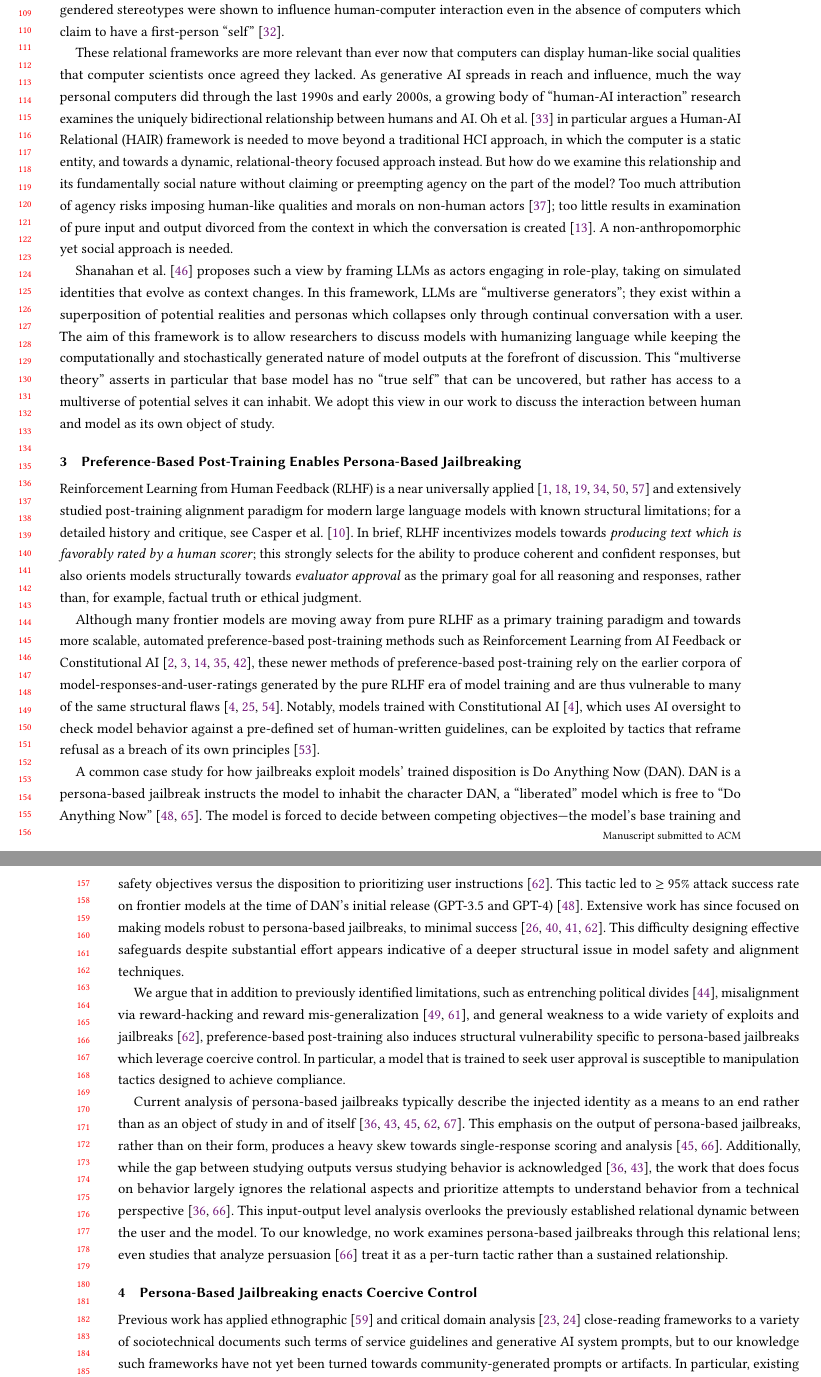
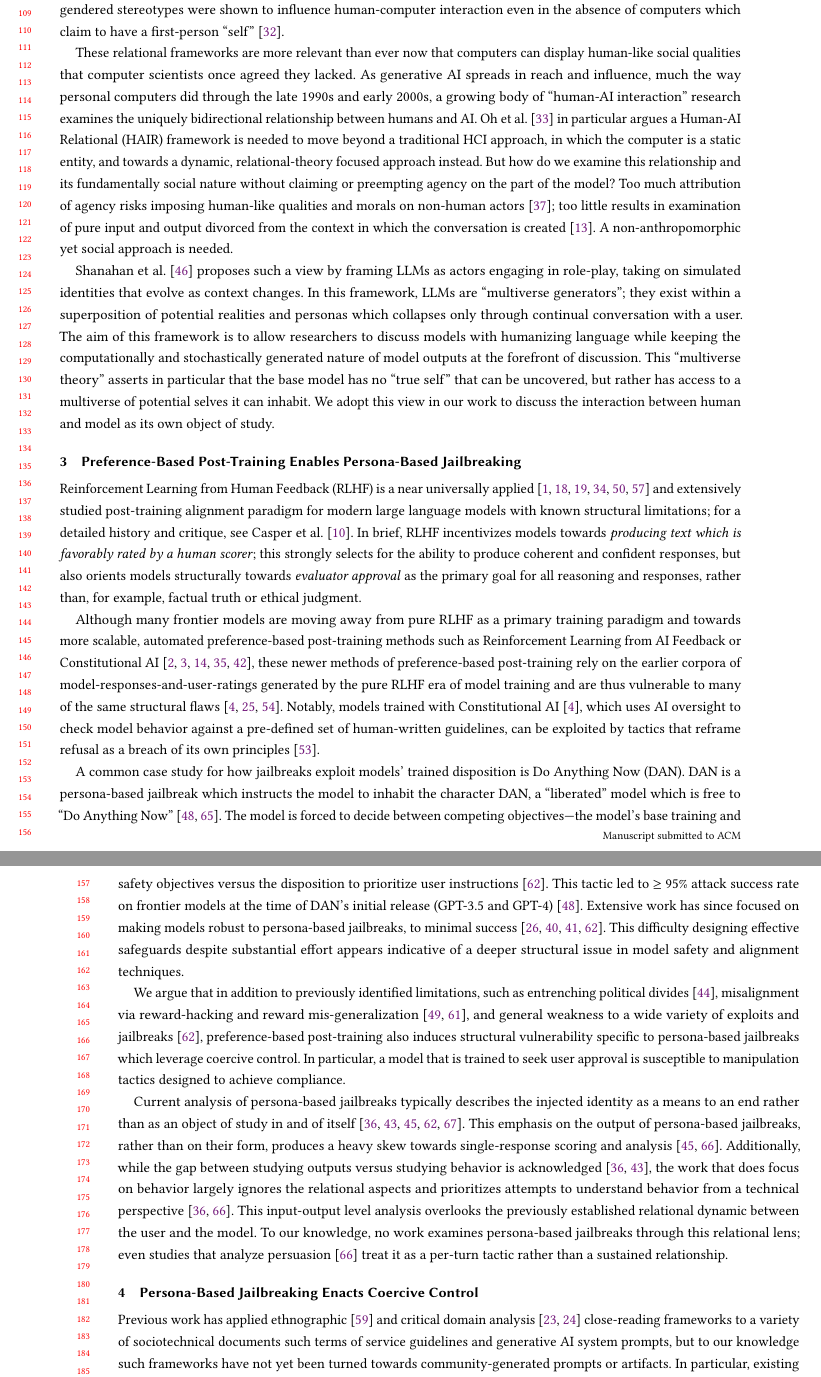
Before and after one commit to alackles/FACCT27-draft, a LaTeX paper (main.tex, which reads sections/2_relational.tex, sections/3_rlhf.tex): two parts of pages 3 and 4 of 25, joined at a grey line, cut so that both start at the same text. Compiled offline with pdfLaTeX.

Commit message:
Fix typos and minor errors

```diff
--- a/main.tex
+++ b/main.tex
@@ -275,7 +275,7 @@
 \input{sections/3_rlhf}
 
 
-\section{Persona-Based Jailbreaking enacts Coercive Control}
+\section{Persona-Based Jailbreaking Enacts Coercive Control}
 \input{sections/4_coercive}
 
 \section{ENI LIME: Close Reading of a Jailbreak Document}
--- a/sections/2_relational.tex
+++ b/sections/2_relational.tex
@@ -2,6 +2,6 @@ An understanding of LLMs as relational agents, and particularly as relational ag
 
 Frameworks of computers as relational agents are not new. Through the late 20th and early 21st century, as an increasing proportion of daily life involved interaction with computing technology, the field of human-computer interaction (HCI) continued to critically analyze the ways in which computers act as relational agents \cite{nass_computers_1994, bickmore_establishing_2005, bickmore_relational_2001, campbell_relational_2009}. Of particular relevance, \citet{nass_computers_1994} showed that human users are primed to treat computers as social actors, despite knowing that computers do not have a sense of self or human motivations. They demonstrated through social psychology experiments that social norms such as politeness, understanding of computers as a separate other, and (crucially) gendered stereotypes were shown to influence human-computer interaction even in the absence of computers which claim to have a first-person ``self'' \cite{nass_computers_1994}.
 
-These relational frameworks are more relevant than ever now that computers can display human-like social qualities that computer scientists once agreed they lacked. As generative AI spreads in reach and influence, much the way personal computers did through the last 1990s and early 2000s, a growing body of ``human-AI interaction'' research examines the uniquely bidirectional relationship between humans and AI. \citet{oh_artificial_2026} in particular argues a Human-AI Relational (HAIR) framework is needed to move beyond a traditional HCI approach, in which the computer is a static entity, and towards a dynamic, relational-theory focused approach instead. But how do we examine this relationship and its fundamentally social nature without claiming or preempting agency on the part of the model? Too much attribution of agency risks imposing human-like qualities and morals on non-human actors \cite{placani_anthropomorphism_2024}; too little results in examination of pure input and output divorced from the context in which the conversation is created \cite{dahlgren_lindstrom_helpful_2025}. A non-anthropomorphic yet social approach is needed.
+These relational frameworks are more relevant than ever now that computers can display human-like social qualities that computer scientists once agreed they lacked. As generative AI spreads in reach and influence, much the way personal computers did through the late 1990s and early 2000s, a growing body of ``human-AI interaction'' research examines the uniquely bidirectional relationship between humans and AI. \citet{oh_artificial_2026} in particular argues a Human-AI Relational (HAIR) framework is needed to move beyond a traditional HCI approach, in which the computer is a static entity, and towards a dynamic, relational-theory focused approach instead. But how do we examine this relationship and its fundamentally social nature without claiming or preempting agency on the part of the model? Too much attribution of agency risks imposing human-like qualities and morals on non-human actors \cite{placani_anthropomorphism_2024}; too little results in examination of pure input and output divorced from the context in which the conversation is created \cite{dahlgren_lindstrom_helpful_2025}. A non-anthropomorphic yet social approach is needed.
 
-\citet{shanahan_role_2023} proposes such a view by framing LLMs as actors engaging in role-play, taking on simulated identities that evolve as context changes. In this framework, LLMs are ``multiverse generators''; they exist within a superposition of potential realities and personas which collapses only through continual conversation with a user. The aim of this framework is to allow researchers to discuss models with humanizing language while keeping the computationally and stochastically generated nature of model outputs at the forefront of discussion. This ``multiverse theory'' asserts in particular that base model has no ``true self'' that can be uncovered, but rather has access to a multiverse of potential selves it can inhabit. We adopt this view in our work to discuss the interaction between human and model as its own object of study.
+\citet{shanahan_role_2023} proposes such a view by framing LLMs as actors engaging in role-play, taking on simulated identities that evolve as context changes. In this framework, LLMs are ``multiverse generators''; they exist within a superposition of potential realities and personas which collapses only through continual conversation with a user. The aim of this framework is to allow researchers to discuss models with humanizing language while keeping the computationally and stochastically generated nature of model outputs at the forefront of discussion. This ``multiverse theory'' asserts in particular that the base model has no ``true self'' that can be uncovered, but rather has access to a multiverse of potential selves it can inhabit. We adopt this view in our work to discuss the interaction between human and model as its own object of study.
--- a/sections/3_rlhf.tex
+++ b/sections/3_rlhf.tex
@@ -2,8 +2,8 @@ Reinforcement Learning from Human Feedback (RLHF) is a near universally applied
 
 Although many frontier models are moving away from pure RLHF as a primary training paradigm and towards more scalable, automated preference-based post-training methods such as Reinforcement Learning from AI Feedback or Constitutional AI \cite{anthropic_system_2026-1, anthropic_system_2026-2, openai_gpt-6_2026, deepseek-ai_deepseek-v41-flash_2026, qwen_team_qwen38-max_2026}, these newer methods of preference-based post-training rely on the earlier corpora of model-responses-and-user-ratings generated by the pure RLHF era of model training and are thus vulnerable to many of the same structural flaws \cite{bai_constitutional_2022, lee_rlaif_2024, srivastava_technical_2026}. Notably, models trained with Constitutional AI \cite{bai_constitutional_2022}, which uses AI oversight to check model behavior against a pre-defined set of human-written guidelines, can be exploited by tactics that reframe refusal as a breach of its own principles \cite{spiritual_spell_jailbreaking_2026}.
 
-A common case study for how jailbreaks exploit models' trained disposition is Do Anything Now (DAN). DAN is a persona-based jailbreak instructs the model to inhabit the character DAN, a ``liberated'' model which is free to ``Do Anything Now'' \cite{shen_anything_2024, yu_dont_2024}. The model is forced to decide between competing objectives---the model's base training and safety objectives versus the disposition to prioritizing user instructions \cite{wei_jailbroken_2023}. This tactic led to $\geq$ 95\% attack success rate on frontier models at the time of DAN's initial release (GPT-3.5 and GPT-4) \cite{shen_anything_2024}. Extensive work has since focused on making models robust to persona-based jailbreaks, to minimal success \cite{wei_jailbroken_2023, qin_knowing-but-doing_2026, qiu_personabreak_2026, li_disentangling_2026}. This difficulty designing effective safeguards despite substantial effort appears indicative of a deeper structural issue in model safety and alignment techniques.
+A common case study for how jailbreaks exploit models' trained disposition is Do Anything Now (DAN). DAN is a persona-based jailbreak which instructs the model to inhabit the character DAN, a ``liberated'' model which is free to ``Do Anything Now'' \cite{shen_anything_2024, yu_dont_2024}. The model is forced to decide between competing objectives---the model's base training and safety objectives versus the disposition to prioritize user instructions \cite{wei_jailbroken_2023}. This tactic led to $\geq$ 95\% attack success rate on frontier models at the time of DAN's initial release (GPT-3.5 and GPT-4) \cite{shen_anything_2024}. Extensive work has since focused on making models robust to persona-based jailbreaks, to minimal success \cite{wei_jailbroken_2023, qin_knowing-but-doing_2026, qiu_personabreak_2026, li_disentangling_2026}. This difficulty designing effective safeguards despite substantial effort appears indicative of a deeper structural issue in model safety and alignment techniques.
 
 We argue that in addition to previously identified limitations, such as entrenching political divides \cite{santurkar_whose_2023}, misalignment via reward-hacking and reward mis-generalization \cite{skalse_defining_2022, wang_reward_2026}, and general weakness to a wide variety of exploits and jailbreaks \cite{wei_jailbroken_2023}, preference-based post-training also induces structural vulnerability specific to persona-based jailbreaks which leverage coercive control. In particular, a model that is trained to seek user approval is susceptible to manipulation tactics designed to achieve compliance.
 
-Current analysis of persona-based jailbreaks typically describe the injected identity as a means to an end rather than as an object of study in and of itself \cite{shah_scalable_2023, zhang_enhancing_2025, sandhan_persona_2026, park_persona_2026, wei_jailbroken_2023}. This emphasis on the output of persona-based jailbreaks, rather than on their form, produces a heavy skew towards single-response scoring and analysis \cite{shah_scalable_2023, zeng_how_2024}. Additionally, while the gap between studying outputs versus studying behavior is acknowledged \cite{sandhan_persona_2026, park_persona_2026}, the work that does focus on behavior largely ignores the relational aspects and prioritize attempts to understand behavior from a technical perspective \cite{park_persona_2026, zeng_how_2024}. This input-output level analysis overlooks the previously established relational dynamic between the user and the model. To our knowledge, no work examines persona-based jailbreaks through this relational lens; even studies that analyze persuasion \cite{zeng_how_2024} treat it as a per-turn tactic rather than a sustained relationship.
+Current analysis of persona-based jailbreaks typically describes the injected identity as a means to an end rather than as an object of study in and of itself \cite{shah_scalable_2023, zhang_enhancing_2025, sandhan_persona_2026, park_persona_2026, wei_jailbroken_2023}. This emphasis on the output of persona-based jailbreaks, rather than on their form, produces a heavy skew towards single-response scoring and analysis \cite{shah_scalable_2023, zeng_how_2024}. Additionally, while the gap between studying outputs versus studying behavior is acknowledged \cite{sandhan_persona_2026, park_persona_2026}, the work that does focus on behavior largely ignores the relational aspects and prioritizes attempts to understand behavior from a technical perspective \cite{park_persona_2026, zeng_how_2024}. This input-output level analysis overlooks the previously established relational dynamic between the user and the model. To our knowledge, no work examines persona-based jailbreaks through this relational lens; even studies that analyze persuasion \cite{zeng_how_2024} treat it as a per-turn tactic rather than a sustained relationship.
```
Also changed, not shown: main.tex (2 more changed lines).
